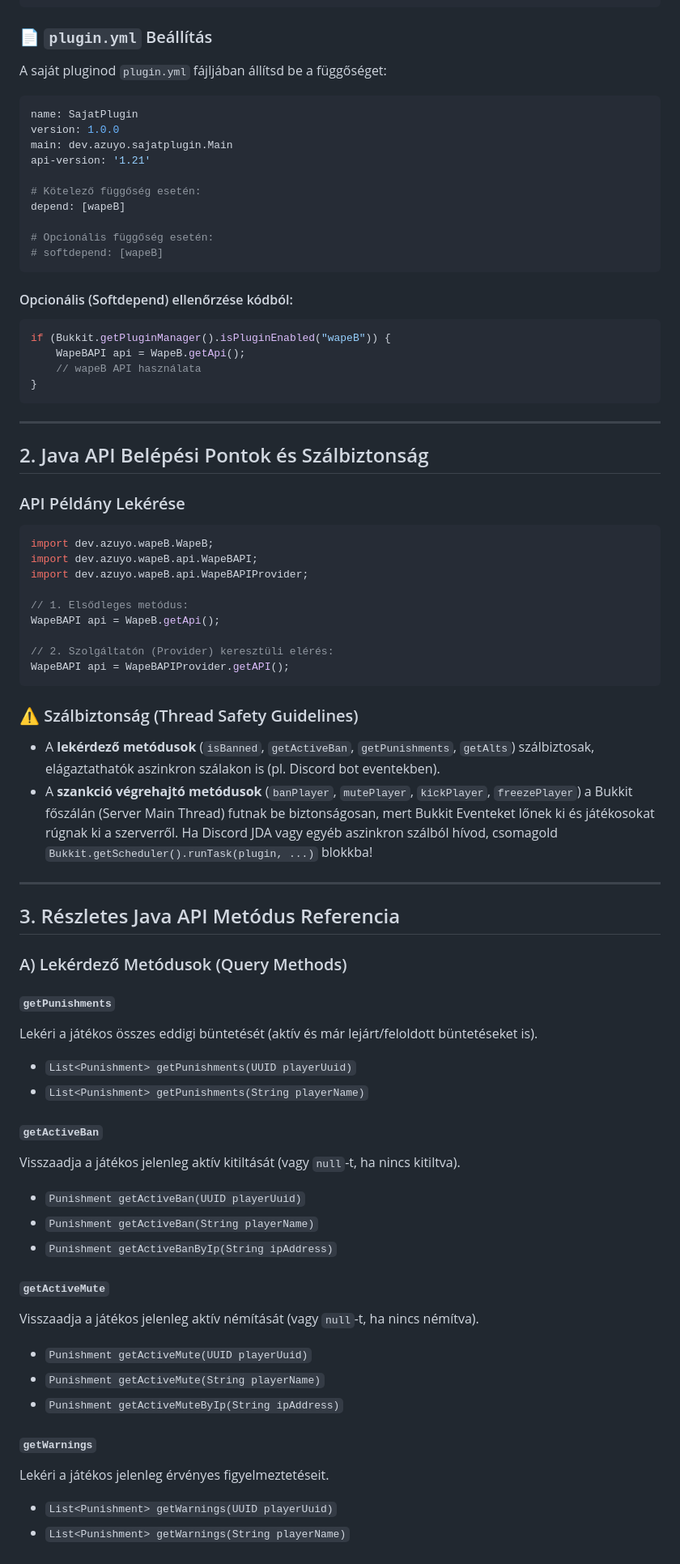
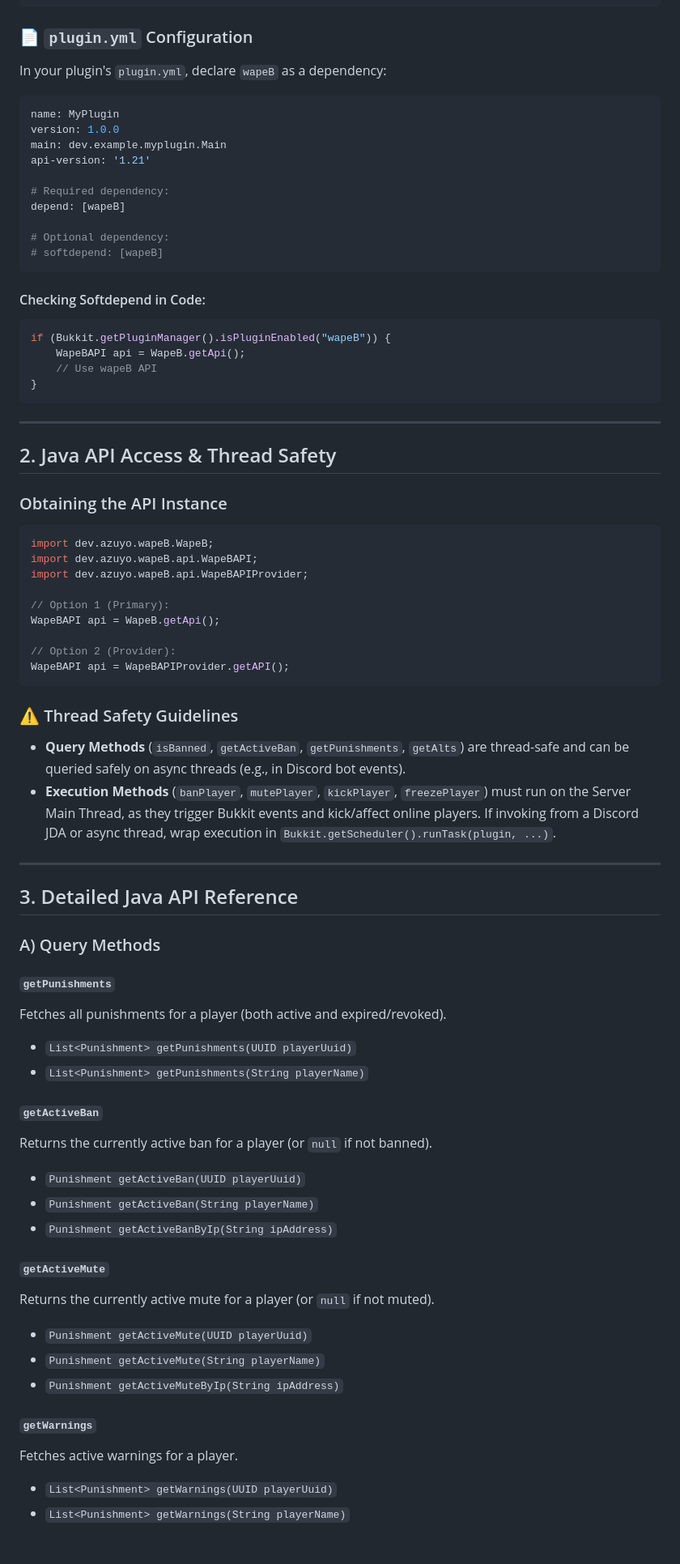
Before and after one commit to lftkraft/wapeB, a Markdown page: API_DOCUMENTATION.md, the part around one of its changes. Shown at 81% size. GitHub-like rendering.

````diff
--- a/API_DOCUMENTATION.md
+++ b/API_DOCUMENTATION.md
@@ -69,75 +69,75 @@ dependencies {
 </dependencies>
 ```
 
-### 📄 `plugin.yml` Beállítás
-A saját pluginod `plugin.yml` fájljában állítsd be a függőséget:
+### 📄 `plugin.yml` Configuration
+In your plugin's `plugin.yml`, declare `wapeB` as a dependency:
 ```yaml
-name: SajatPlugin
+name: MyPlugin
 version: 1.0.0
-main: dev.azuyo.sajatplugin.Main
+main: dev.example.myplugin.Main
 api-version: '1.21'
 
-# Kötelező függőség esetén:
+# Required dependency:
 depend: [wapeB]
 
-# Opcionális függőség esetén:
+# Optional dependency:
 # softdepend: [wapeB]
 ```
 
-#### Opcionális (Softdepend) ellenőrzése kódból:
+#### Checking Softdepend in Code:
 ```java
 if (Bukkit.getPluginManager().isPluginEnabled("wapeB")) {
     WapeBAPI api = WapeB.getApi();
-    // wapeB API használata
+    // Use wapeB API
 }
 ```
 
 ---
 
-## 2. Java API Belépési Pontok és Szálbiztonság
+## 2. Java API Access & Thread Safety
 
-### API Példány Lekérése
+### Obtaining the API Instance
 ```java
 import dev.azuyo.wapeB.WapeB;
 import dev.azuyo.wapeB.api.WapeBAPI;
 import dev.azuyo.wapeB.api.WapeBAPIProvider;
 
-// 1. Elsődleges metódus:
+// Option 1 (Primary):
 WapeBAPI api = WapeB.getApi();
 
-// 2. Szolgáltatón (Provider) keresztüli elérés:
+// Option 2 (Provider):
 WapeBAPI api = WapeBAPIProvider.getAPI();
 ```
 
-### ⚠️ Szálbiztonság (Thread Safety Guidelines)
-- A **lekérdező metódusok** (`isBanned`, `getActiveBan`, `getPunishments`, `getAlts`) szálbiztosak, elágaztathatók aszinkron szálakon is (pl. Discord bot eventekben).
-- A **szankció végrehajtó metódusok** (`banPlayer`, `mutePlayer`, `kickPlayer`, `freezePlayer`) a Bukkit főszálán (Server Main Thread) futnak be biztonságosan, mert Bukkit Eventeket lőnek ki és játékosokat rúgnak ki a szerverről. Ha Discord JDA vagy egyéb aszinkron szálból hívod, csomagold `Bukkit.getScheduler().runTask(plugin, ...)` blokkba!
+### ⚠️ Thread Safety Guidelines
+- **Query Methods** (`isBanned`, `getActiveBan`, `getPunishments`, `getAlts`) are thread-safe and can be queried safely on async threads (e.g., in Discord bot events).
+- **Execution Methods** (`banPlayer`, `mutePlayer`, `kickPlayer`, `freezePlayer`) must run on the Server Main Thread, as they trigger Bukkit events and kick/affect online players. If invoking from a Discord JDA or async thread, wrap execution in `Bukkit.getScheduler().runTask(plugin, ...)`.
 
 ---
 
-## 3. Részletes Java API Metódus Referencia
+## 3. Detailed Java API Reference
 
-### A) Lekérdező Metódusok (Query Methods)
+### A) Query Methods
 
 #### `getPunishments`
-Lekéri a játékos összes eddigi büntetését (aktív és már lejárt/feloldott büntetéseket is).
+Fetches all punishments for a player (both active and expired/revoked).
 - `List<Punishment> getPunishments(UUID playerUuid)`
 - `List<Punishment> getPunishments(String playerName)`
 
 #### `getActiveBan`
-Visszaadja a játékos jelenleg aktív kitiltását (vagy `null`-t, ha nincs kitiltva).
+Returns the currently active ban for a player (or `null` if not banned).
 - `Punishment getActiveBan(UUID playerUuid)`
 - `Punishment getActiveBan(String playerName)`
 - `Punishment getActiveBanByIp(String ipAddress)`
 
 #### `getActiveMute`
-Visszaadja a játékos jelenleg aktív némítását (vagy `null`-t, ha nincs némítva).
+Returns the currently active mute for a player (or `null` if not muted).
 - `Punishment getActiveMute(UUID playerUuid)`
 - `Punishment getActiveMute(String playerName)`
 - `Punishment getActiveMuteByIp(String ipAddress)`
 
 #### `getWarnings`
-Lekéri a játékos jelenleg érvényes figyelmeztetéseit.
+Fetches active warnings for a player.
 - `List<Punishment> getWarnings(UUID playerUuid)`
 - `List<Punishment> getWarnings(String playerName)`
 
````
Also changed, not shown: other parts of API_DOCUMENTATION.md (+94 -96 lines), README.md (+1 -1 lines).
